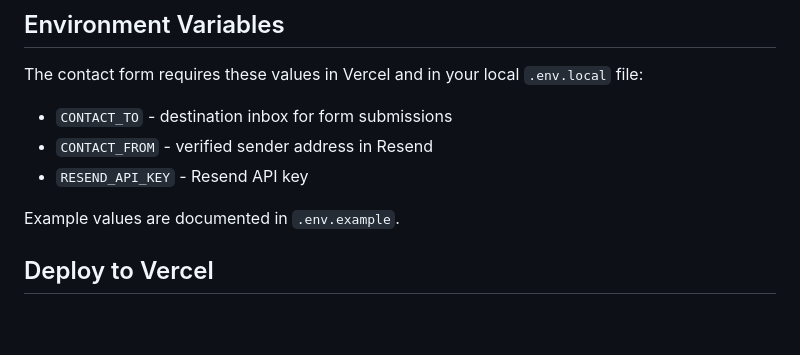
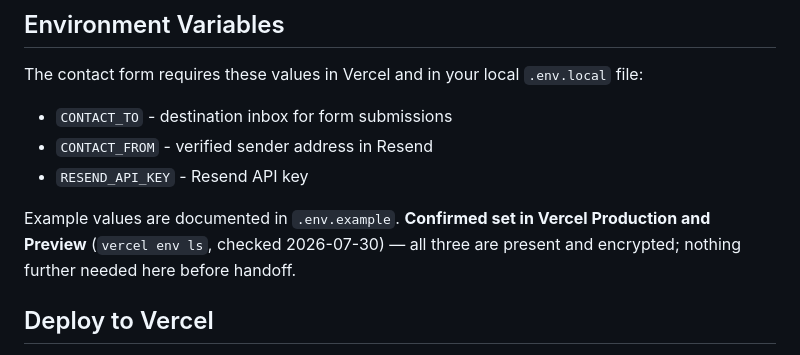
Before and after one commit to cravworld/CRAV-Website, a Markdown page: README.md, the part around the change. Rendered like a GitHub page; blank space fills up the shorter version.

Commit message:
docs: confirm contact-form env vars are live in Vercel production
Verified via `vercel env ls` that RESEND_API_KEY/CONTACT_TO/CONTACT_FROM
are set in Production and Preview, closing the one item the last handoff
audit flagged as unverified.

```diff
--- a/README.md
+++ b/README.md
@@ -52,7 +52,9 @@ The contact form requires these values in Vercel and in your local `.env.local`
 - `CONTACT_FROM` - verified sender address in Resend
 - `RESEND_API_KEY` - Resend API key
 
-Example values are documented in `.env.example`.
+Example values are documented in `.env.example`. **Confirmed set in Vercel Production
+and Preview** (`vercel env ls`, checked 2026-07-30) — all three are present and
+encrypted; nothing further needed here before handoff.
 
 ## Deploy to Vercel
 
```
